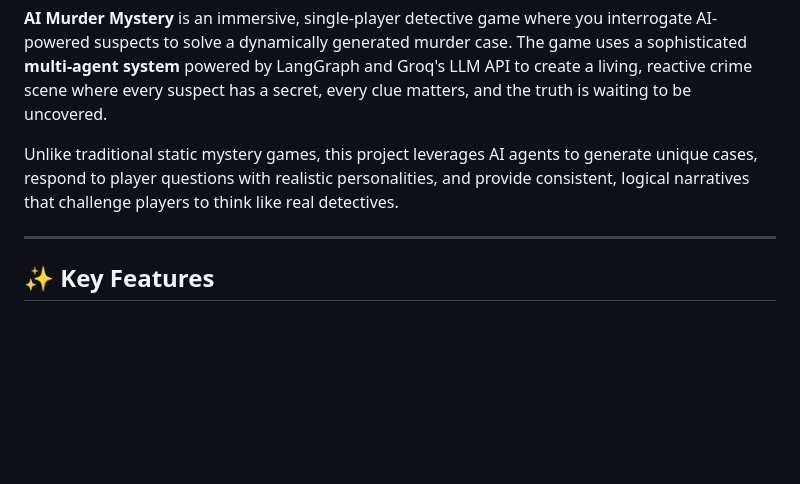
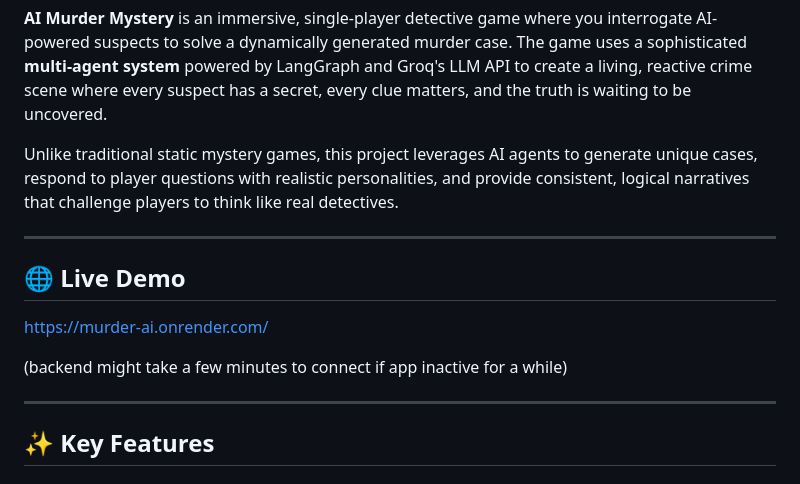
Before and after one commit to Singhania2004/murder_ai, a Markdown page: README.md, the part around the change. GitHub-like rendering; blank space fills up the shorter version.

Commit message:
Revise README with new project details and demo
Updated project overview, added live demo link, and enhanced key features section.

```diff
--- a/README.md
+++ b/README.md
@@ -20,6 +20,14 @@
 **AI Murder Mystery** is an immersive, single-player detective game where you interrogate AI-powered suspects to solve a dynamically generated murder case. The game uses a sophisticated **multi-agent system** powered by LangGraph and Groq's LLM API to create a living, reactive crime scene where every suspect has a secret, every clue matters, and the truth is waiting to be uncovered.
 
 Unlike traditional static mystery games, this project leverages AI agents to generate unique cases, respond to player questions with realistic personalities, and provide consistent, logical narratives that challenge players to think like real detectives.
+
+---
+
+## 🌐 Live Demo
+
+https://murder-ai.onrender.com/
+
+(backend might take a few minutes to connect if app inactive for a while)
 
 ---
 
```
